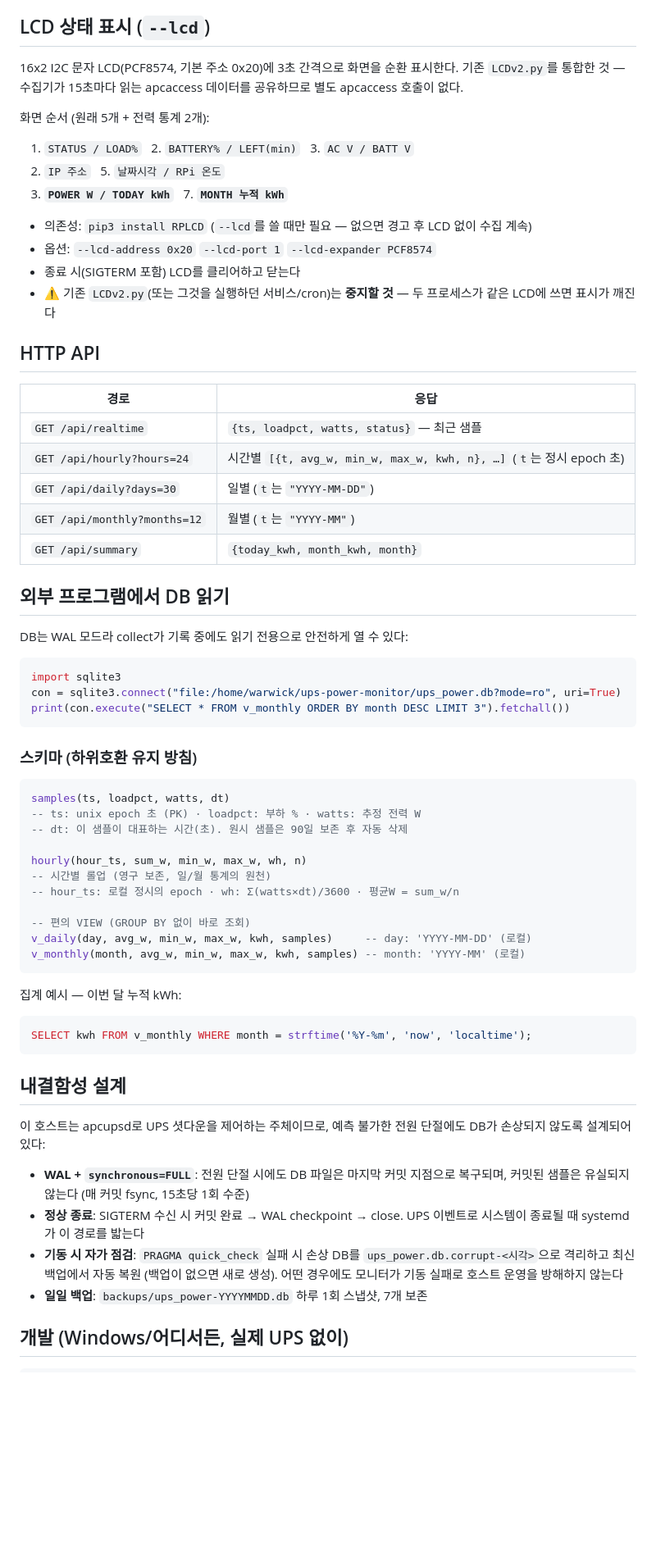
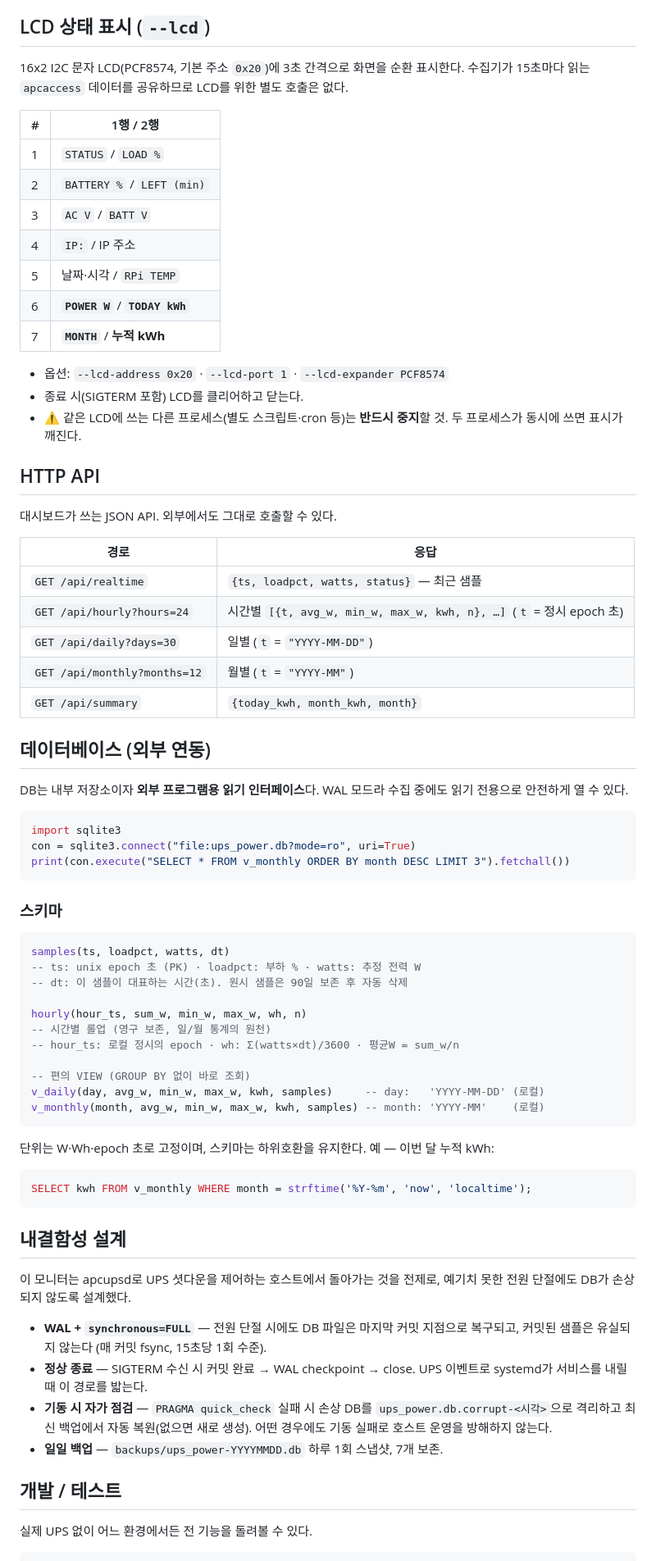
Before and after one commit to warwickpark/APCUPS-Electric-Power-Statistics, a Markdown page: README.md, the part around one of its changes. Shown at 82% size. GitHub-like rendering; blank space fills up the shorter version.

````diff
--- a/README.md
+++ b/README.md
@@ -49,43 +85,48 @@ systemctl status ups-power-monitor         # 확인
 
 ## LCD 상태 표시 (`--lcd`)
 
-16x2 I2C 문자 LCD(PCF8574, 기본 주소 0x20)에 3초 간격으로 화면을 순환 표시한다.
-기존 `LCDv2.py`를 통합한 것 — 수집기가 15초마다 읽는 apcaccess 데이터를 공유하므로
-별도 apcaccess 호출이 없다.
+16x2 I2C 문자 LCD(PCF8574, 기본 주소 `0x20`)에 3초 간격으로 화면을 순환 표시한다.
+수집기가 15초마다 읽는 `apcaccess` 데이터를 공유하므로 LCD를 위한 별도 호출은 없다.
 
-화면 순서 (원래 5개 + 전력 통계 2개):
+| # | 1행 / 2행 |
+|---|-----------|
+| 1 | `STATUS` / `LOAD %` |
+| 2 | `BATTERY %` / `LEFT (min)` |
+| 3 | `AC V` / `BATT V` |
+| 4 | `IP:` / IP 주소 |
+| 5 | 날짜·시각 / `RPi TEMP` |
+| 6 | **`POWER W`** / **`TODAY kWh`** |
+| 7 | **`MONTH`** / **누적 kWh** |
 
-1. `STATUS / LOAD%` &nbsp; 2. `BATTERY% / LEFT(min)` &nbsp; 3. `AC V / BATT V`
-4. `IP 주소` &nbsp; 5. `날짜시각 / RPi 온도`
-6. **`POWER W / TODAY kWh`** &nbsp; 7. **`MONTH 누적 kWh`**
-
-- 의존성: `pip3 install RPLCD` (`--lcd`를 쓸 때만 필요 — 없으면 경고 후 LCD 없이 수집 계속)
-- 옵션: `--lcd-address 0x20` `--lcd-port 1` `--lcd-expander PCF8574`
-- 종료 시(SIGTERM 포함) LCD를 클리어하고 닫는다
-- ⚠ 기존 `LCDv2.py`(또는 그것을 실행하던 서비스/cron)는 **중지할 것** —
-  두 프로세스가 같은 LCD에 쓰면 표시가 깨진다
+- 옵션: `--lcd-address 0x20` · `--lcd-port 1` · `--lcd-expander PCF8574`
+- 종료 시(SIGTERM 포함) LCD를 클리어하고 닫는다.
+- ⚠️ 같은 LCD에 쓰는 다른 프로세스(별도 스크립트·cron 등)는 **반드시 중지**할 것.
+  두 프로세스가 동시에 쓰면 표시가 깨진다.
 
 ## HTTP API
+
+대시보드가 쓰는 JSON API. 외부에서도 그대로 호출할 수 있다.
 
 | 경로 | 응답 |
 |------|------|
 | `GET /api/realtime` | `{ts, loadpct, watts, status}` — 최근 샘플 |
-| `GET /api/hourly?hours=24` | 시간별 `[{t, avg_w, min_w, max_w, kwh, n}, …]` (`t`는 정시 epoch 초) |
-| `GET /api/daily?days=30` | 일별 (`t`는 `"YYYY-MM-DD"`) |
-| `GET /api/monthly?months=12` | 월별 (`t`는 `"YYYY-MM"`) |
+| `GET /api/hourly?hours=24` | 시간별 `[{t, avg_w, min_w, max_w, kwh, n}, …]` (`t` = 정시 epoch 초) |
+| `GET /api/daily?days=30` | 일별 (`t` = `"YYYY-MM-DD"`) |
+| `GET /api/monthly?months=12` | 월별 (`t` = `"YYYY-MM"`) |
 | `GET /api/summary` | `{today_kwh, month_kwh, month}` |
 
-## 외부 프로그램에서 DB 읽기
+## 데이터베이스 (외부 연동)
 
-DB는 WAL 모드라 collect가 기록 중에도 읽기 전용으로 안전하게 열 수 있다:
+DB는 내부 저장소이자 **외부 프로그램용 읽기 인터페이스**다. WAL 모드라 수집 중에도
+읽기 전용으로 안전하게 열 수 있다.
 
 ```python
 import sqlite3
-con = sqlite3.connect("file:/home/warwick/ups-power-monitor/ups_power.db?mode=ro", uri=True)
+con = sqlite3.connect("file:ups_power.db?mode=ro", uri=True)
 print(con.execute("SELECT * FROM v_monthly ORDER BY month DESC LIMIT 3").fetchall())
 ```
 
-### 스키마 (하위호환 유지 방침)
+### 스키마
 
 ```sql
 samples(ts, loadpct, watts, dt)
@@ -97,11 +138,11 @@ hourly(hour_ts, sum_w, min_w, max_w, wh, n)
 -- hour_ts: 로컬 정시의 epoch · wh: Σ(watts×dt)/3600 · 평균W = sum_w/n
 
 -- 편의 VIEW (GROUP BY 없이 바로 조회)
-v_daily(day, avg_w, min_w, max_w, kwh, samples)     -- day: 'YYYY-MM-DD' (로컬)
-v_monthly(month, avg_w, min_w, max_w, kwh, samples) -- month: 'YYYY-MM' (로컬)
+v_daily(day, avg_w, min_w, max_w, kwh, samples)     -- day:   'YYYY-MM-DD' (로컬)
+v_monthly(month, avg_w, min_w, max_w, kwh, samples) -- month: 'YYYY-MM'    (로컬)
 ```
 
-집계 예시 — 이번 달 누적 kWh:
+단위는 W·Wh·epoch 초로 고정이며, 스키마는 하위호환을 유지한다. 예 — 이번 달 누적 kWh:
 
 ```sql
 SELECT kwh FROM v_monthly WHERE month = strftime('%Y-%m', 'now', 'localtime');
@@ -109,18 +150,20 @@ SELECT kwh FROM v_monthly WHERE month = strftime('%Y-%m', 'now', 'localtime');
 
 ## 내결함성 설계
 
-이 호스트는 apcupsd로 UPS 셧다운을 제어하는 주체이므로, 예측 불가한 전원 단절에도
-DB가 손상되지 않도록 설계되어 있다:
+이 모니터는 apcupsd로 UPS 셧다운을 제어하는 호스트에서 돌아가는 것을 전제로,
+예기치 못한 전원 단절에도 DB가 손상되지 않도록 설계했다.
 
-- **WAL + `synchronous=FULL`**: 전원 단절 시에도 DB 파일은 마지막 커밋 지점으로 복구되며,
-  커밋된 샘플은 유실되지 않는다 (매 커밋 fsync, 15초당 1회 수준)
-- **정상 종료**: SIGTERM 수신 시 커밋 완료 → WAL checkpoint → close.
-  UPS 이벤트로 시스템이 종료될 때 systemd가 이 경로를 밟는다
-- **기동 시 자가 점검**: `PRAGMA quick_check` 실패 시 손상 DB를
-  `ups_power.db.corrupt-<시각>`으로 격리하고 최신 백업에서 자동 복원 (백업이 없으면 새로 생성).
-  어떤 경우에도 모니터가 기동 실패로 호스트 운영을 방해하지 않는다
-- **일일 백업**: `backups/ups_power-YYYYMMDD.db` 하루 1회 스냅샷, 7개 보존
+- **WAL + `synchronous=FULL`** — 전원 단절 시에도 DB 파일은 마지막 커밋 지점으로
+  복구되고, 커밋된 샘플은 유실되지 않는다 (매 커밋 fsync, 15초당 1회 수준).
+- **정상 종료** — SIGTERM 수신 시 커밋 완료 → WAL checkpoint → close.
+  UPS 이벤트로 systemd가 서비스를 내릴 때 이 경로를 밟는다.
+- **기동 시 자가 점검** — `PRAGMA quick_check` 실패 시 손상 DB를
+  `ups_power.db.corrupt-<시각>`으로 격리하고 최신 백업에서 자동 복원(없으면 새로 생성).
+  어떤 경우에도 기동 실패로 호스트 운영을 방해하지 않는다.
+- **일일 백업** — `backups/ups_power-YYYYMMDD.db` 하루 1회 스냅샷, 7개 보존.
 
-## 개발 (Windows/어디서든, 실제 UPS 없이)
+## 개발 / 테스트
+
+실제 UPS 없이 어느 환경에서든 전 기능을 돌려볼 수 있다.
 
 ```sh
````
Also changed, not shown: other parts of README.md (+67 -31 lines).
